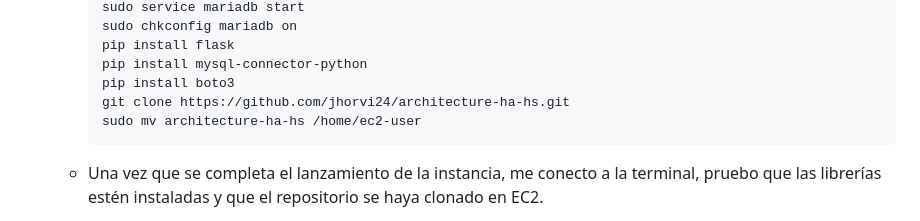
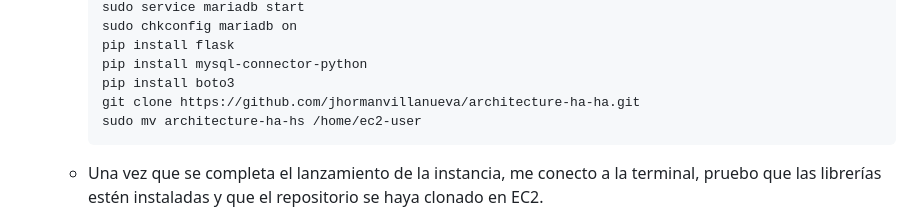
Before and after one commit to jhormanvillanueva/architecture-ha-ha, a Markdown page: README.md, the part around the change. Drawn GitHub-style.

````diff
--- a/README.md
+++ b/README.md
@@ -118,7 +118,7 @@ Como se necesita que la VPC tenga una conexión a Internet, se debe configurar u
         pip install flask
         pip install mysql-connector-python
         pip install boto3
-        git clone https://github.com/jhorvi24/architecture-ha-hs.git
+        git clone https://github.com/jhormanvillanueva/architecture-ha-ha.git
         sudo mv architecture-ha-hs /home/ec2-user
         ```
     - Una vez que se completa el lanzamiento de la instancia, me conecto a la terminal, pruebo que las librerías estén instaladas y que el repositorio se haya clonado en EC2.
````
